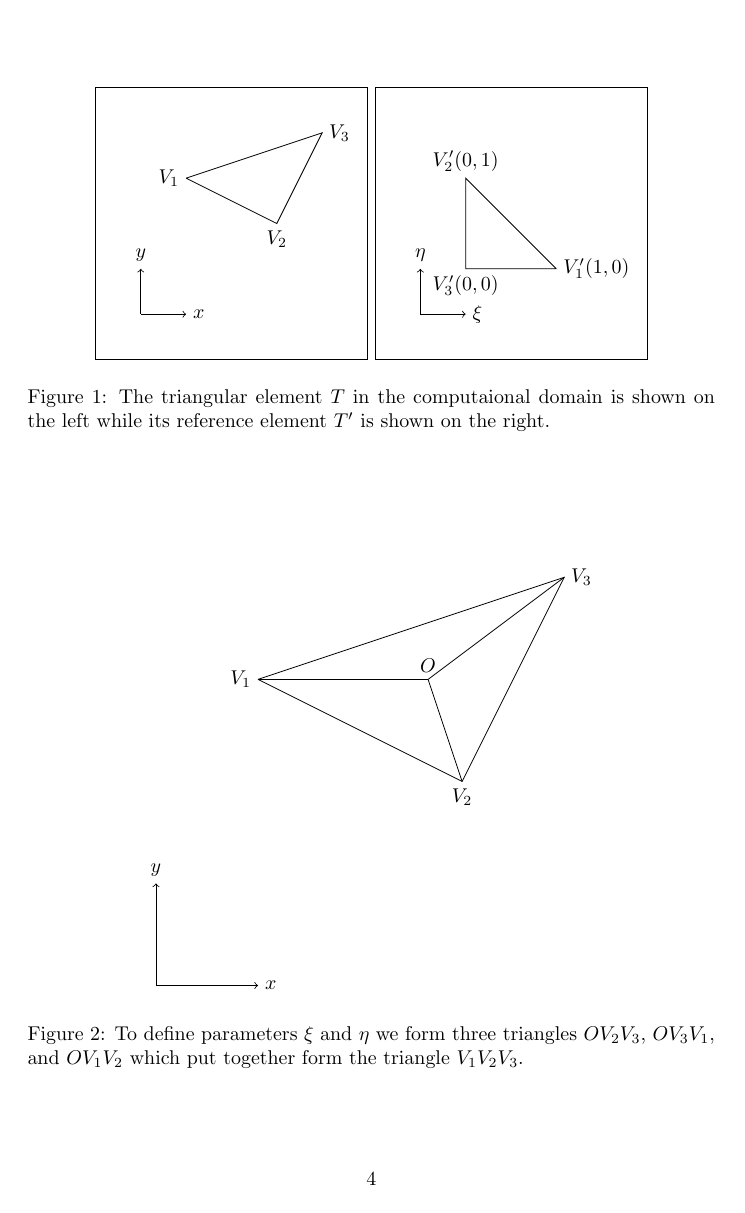
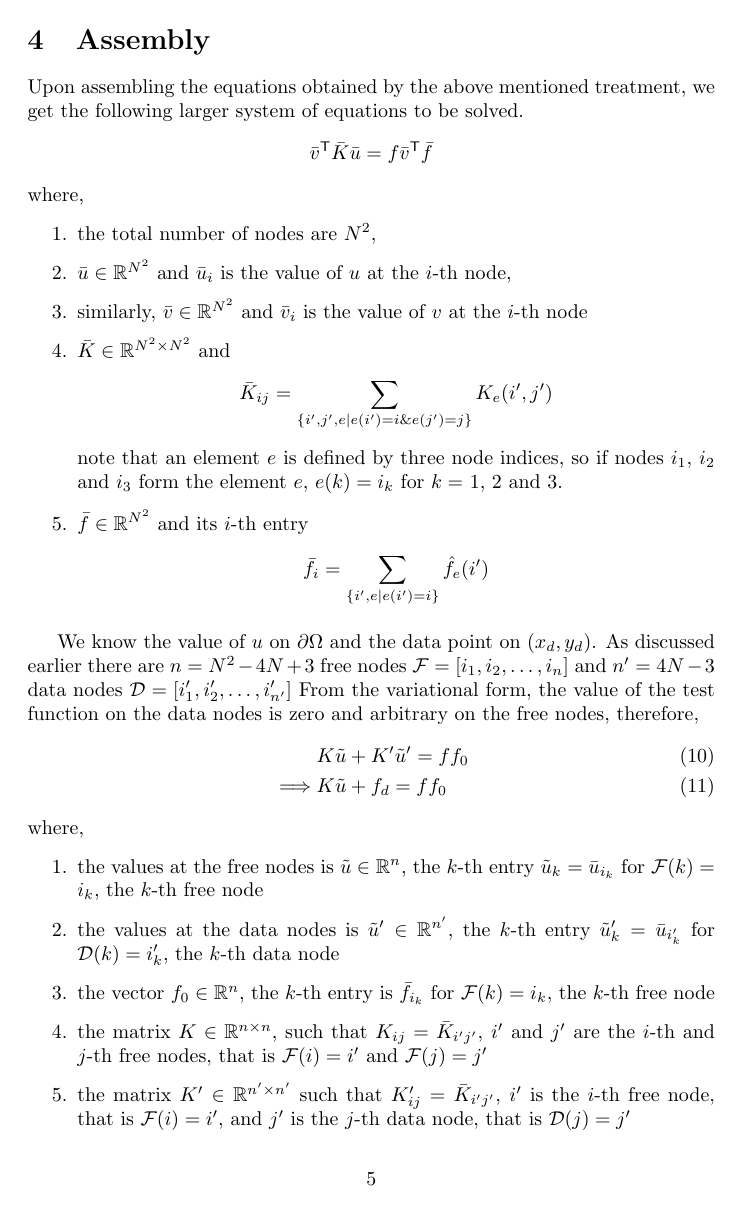
Before and after one commit to rajarshi99/rajarshi99.github.io, a LaTeX document (research/notes/loss_unknown_const_forcing.tex): page 4 of 4 before the commit and page 5 of 6 after it. Compiled offline with pdfLaTeX.

Commit message:
first draft

```diff
--- a/research/notes/loss_unknown_const_forcing.tex
+++ b/research/notes/loss_unknown_const_forcing.tex
@@ -158,23 +200 @@ where $ \hat{f}_0 = \det J/6 \begin{bmatrix} 1 & 1 & 1 \end{bmatrix}^{\mathsf{T}
 
-\begin{figure}
-\centering
-\begin{tikzpicture}[scale=0.8]
-  \draw (-1,-1) -- (5,-1) -- (5,5) -- (-1,5) -- (-1,-1) ;
-  \draw (1,3) node[left] {$V_1$} -- (3,2) node[below] {$V_2$} -- (4,4) node[right] {$V_3$} -- (1,3) ;
-  \draw[->] (0,0) -- (1,0) node[right] {$x$} ;
-  \draw[->] (0,0) -- (0,1) node[above] {$y$} ;
-\end{tikzpicture}
-\begin{tikzpicture}[scale=0.8]
-  \draw (-1,-1) -- (5,-1) -- (5,5) -- (-1,5) -- (-1,-1) ;
-  \draw (3,1) node[right] {$V'_1(1,0)$} -- (1,3) node[above] {$V'_2(0,1)$} -- (1,1) node[below] {$V'_3(0,0)$} -- (3,1) ;
-  \draw[->] (0,0) -- (1,0) node[right] {$\xi$} ;
-  \draw[->] (0,0) -- (0,1) node[above] {$\eta$} ;
-\end{tikzpicture}
-\caption{
-  The triangular element $T$ in the computaional domain
-  is shown on the left
-  while its reference element $T'$
-  is shown on the right.
-  }
-\label{elems}
-\end{figure}
@@ -181,19 +210,66 @@ where $ \hat{f}_0 = \det J/6 \begin{bmatrix} 1 & 1 & 1 \end{bmatrix}^{\mathsf{T}
 
-\begin{figure}
-\centering
-\begin{tikzpicture}[scale=1.8]
-  \draw (1,3) node[left] {$V_1$} -- (3,2) node[below] {$V_2$} -- (4,4) node[right] {$V_3$} -- (1,3) ;
-  \draw (8/3,3) node[above] {$O$} -- (1,3) ;
-  \draw (8/3,3) -- (3,2) ;
-  \draw (8/3,3) -- (4,4) ;
-  \draw[->] (0,0) -- (1,0) node[right] {$x$} ;
-  \draw[->] (0,0) -- (0,1) node[above] {$y$} ;
-\end{tikzpicture}
-\caption{
-  To define parameters $\xi$ and $\eta$
-  we form three triangles
-  $OV_2V_3$, $OV_3V_1$, and $OV_1V_2$
-  which put together form the triangle $V_1V_2V_3$.
-  }
-\label{bary}
-\end{figure}
+\section{Assembly}
+
+Upon assembling the equations obtained by the above mentioned treatment,
+we get the following larger system of equations to be solved.
+\begin{align*}
+	\bar{v}^{\mathsf{T}} \bar{K} \bar{u} = f \bar{v}^{\mathsf{T}} \bar{f}
+\end{align*}
+where,
+\begin{enumerate}
+	\item the total number of nodes are $N^2$,
+	\item $\bar{u} \in \mathbb{R}^{N^2}$
+		and $\bar{u}_i$ is the value of $u$ at the $i$-th node,
+	\item similarly,
+		$\bar{v} \in \mathbb{R}^{N^2}$
+		and $\bar{v}_i$ is the value of $v$ at the $i$-th node
+	\item $\bar{K} \in \mathbb{R}^{N^2 \times N^2}$ and
+		\begin{align*}
+			\bar{K}_{ij} = \sum_{\{ i^\prime,j^\prime,e | e(i^\prime) = i \& e(j^\prime) = j \}} K_e(i^\prime, j^\prime)
+		\end{align*}
+		note that an element $e$ is defined by three node indices,
+		so if nodes $i_1$, $i_2$ and $i_3$ form the element $e$,
+		$e(k) = i_k$ for $k=$ 1, 2 and 3.
+	\item $\bar{f} \in \mathbb{R}^{N^2}$ and its $i$-th entry
+		\begin{align*}
+			\bar{f}_i = \sum_{\{ i^\prime,e | e(i^\prime) = i\}} \hat{f}_e(i^\prime)
+		\end{align*}
+\end{enumerate}
+
+We know the value of $u$
+on $\partial \Omega$ and the data point on $(x_d,y_d)$.
+As discussed earlier there are $n = N^2- 4N + 3$ free nodes
+$\mathcal{F} = [i_1, i_2, \dots, i_n]$
+and $n^\prime = 4N - 3$ data nodes
+$\mathcal{D} = [i_1^\prime, i_2^\prime, \dots, i_{n'}^\prime]$
+From the variational form,
+the value of the test function on the data nodes is zero
+and arbitrary on the free nodes,
+therefore,
+\begin{align}
+	& K \tilde{u} + K^\prime \tilde{u}^\prime = f f_0 \\
+	\implies
+	& K \tilde{u} + f_d = f f_0 \label{main_eq}
+\end{align}
+where,
+\begin{enumerate}
+	\item the values at the free nodes is $\tilde{u} \in \mathbb{R}^n$,
+		the $k$-th entry
+		$\tilde{u}_k = \bar{u}_{i_k}$ for $\mathcal{F}(k) = i_k$, the $k$-th free node
+	\item the values at the data nodes is $\tilde{u}^\prime \in \mathbb{R}^{n^\prime}$,
+		the $k$-th entry
+		$\tilde{u}_k^\prime = \bar{u}_{i_k^\prime}$ for $\mathcal{D}(k) = i_k^\prime$, the $k$-th data node
+	\item the vector $f_0 \in \mathbb{R}^n$,
+		the $k$-th entry is $\bar{f}_{i_k}$ for $\mathcal{F}(k) = i_k$, the $k$-th free node
+	\item the matrix $K \in \mathbb{R}^{n \times n}$,
+		such that $K_{ij} = \bar{K}_{i' j'}$,
+		$i^\prime$ and $j^\prime$ are the $i$-th and $j$-th free nodes,
+		that is $\mathcal{F}(i) = i^\prime$
+		and $\mathcal{F}(j) = j^\prime$
+	\item the matrix $K^\prime \in \mathbb{R}^{n^\prime \times n^\prime}$
+		such that $K_{ij}^\prime = \bar{K}_{i' j'}$,
+		$i^\prime$ is the $i$-th free node,
+		that is $\mathcal{F}(i) = i^\prime$,
+		and $j^\prime$ is the $j$-th data node,
+		that is $\mathcal{D}(j) = j^\prime$
+\end{enumerate}
```
Also changed, not shown: research/notes/loss_unknown_const_forcing.pdf, research/notes/loss_unknown_const_forcing.tex (78 more changed lines).
